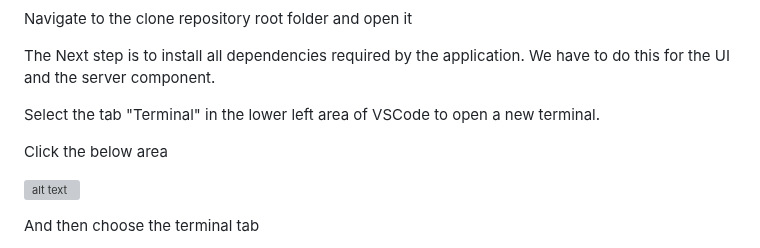
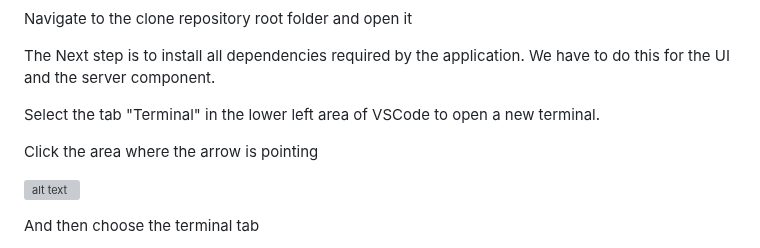
Before and after one commit to SAP-samples/alm-demo-session, a Markdown page: exercises/ex1/README.md, the part around the change. GitHub-like rendering; grey boxes are pictures that could not be loaded.

Commit message:
updated dock

```diff
--- a/exercises/ex1/README.md
+++ b/exercises/ex1/README.md
@@ -71,7 +71,7 @@ The Next step is to install all dependencies required by the application. We hav
 
 Select the tab "Terminal" in the lower left area of VSCode to open a new terminal.
 
-Click the below area
+Click the area where the arrow is pointing
 <!-- ![alt text](image-3.png) -->
 ![alt text](image-17.png)
 
```
